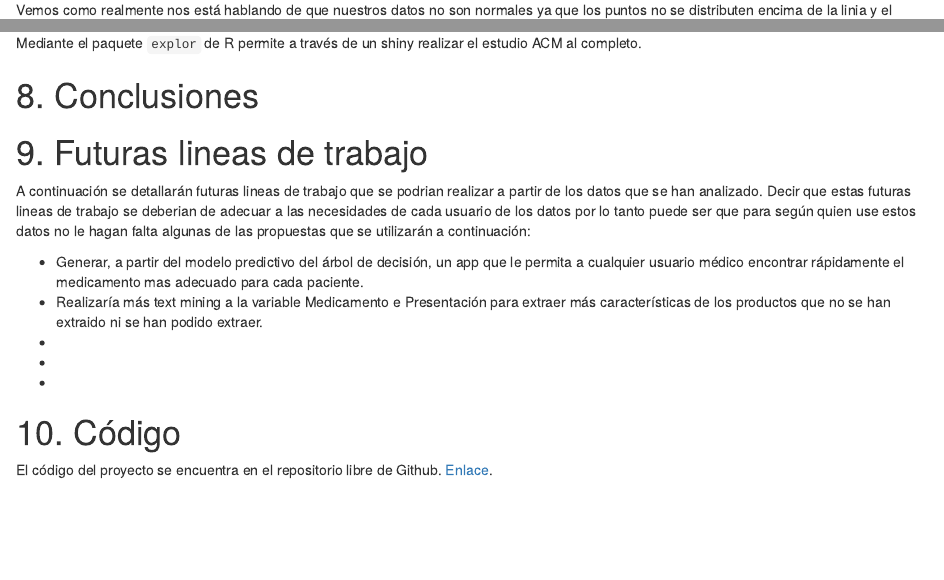
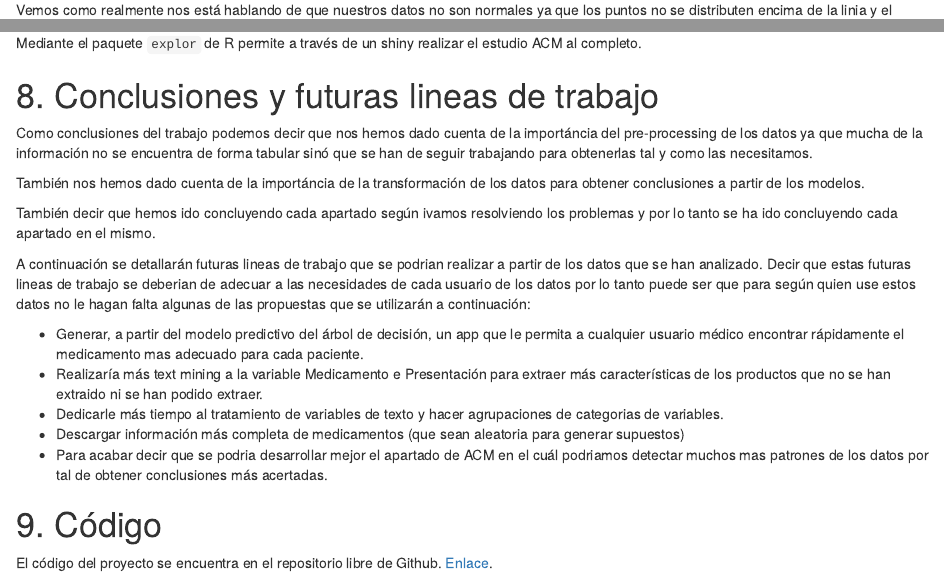
Before and after one commit to lmgeraldino/vademecum-consolidation, an R Markdown document (main.Rmd): the page in a window 1100 px wide, from 16960 px down, and a second part further down, joined at a grey line. Rendered offline with R 4.5, knitr and Pandoc, with nearby package versions; some code elsewhere in the file could not run offline.

Commit message:
Add files via upload

```diff
--- a/main.Rmd
+++ b/main.Rmd
@@ -809,19 +809,22 @@ Si aumentaramos la zona central podriamos llegar a encontrar mas relaciones entr
 
 Mediante el paquete `explor` de R permite a través de un shiny realizar el estudio ACM al completo.
 
-# 8. Conclusiones
+# 8. Conclusiones y futuras lineas de trabajo
 
+Como conclusiones del trabajo podemos decir que nos hemos dado cuenta de la importáncia del pre-processing de los datos ya que mucha de la información no se encuentra de forma tabular sinó que se han de seguir trabajando para obtenerlas tal y como las necesitamos.
 
-# 9. Futuras lineas de trabajo
+También nos hemos dado cuenta de la importáncia de la transformación de los datos para obtener conclusiones a partir de los modelos.
+
+También decir que hemos ido concluyendo cada apartado según ivamos resolviendo los problemas y por lo tanto se ha ido concluyendo cada apartado en el mismo.
 
 A continuación se detallarán futuras lineas de trabajo que se podrian realizar a partir de los datos que se han analizado. Decir que estas futuras lineas de trabajo se deberian de adecuar a las necesidades de cada usuario de los datos por lo tanto puede ser que para según quien use estos datos no le hagan falta algunas de las propuestas que se utilizarán a continuación:
 
   - Generar, a partir del modelo predictivo del árbol de decisión, un app que le permita a cualquier usuario médico encontrar rápidamente el medicamento mas adecuado para cada paciente.
   - Realizaría más text mining a la variable Medicamento e Presentación para extraer más características de los productos que no se han extraido ni se han podido extraer.
-  -
-  -
-  -
+  - Dedicarle más tiempo al tratamiento de variables de texto y hacer agrupaciones de categorias de variables.
+  - Descargar información más completa de medicamentos (que sean aleatoria para generar supuestos)
+  - Para acabar decir que se podria desarrollar mejor el apartado de ACM en el cuál podriamos detectar muchos mas patrones de los datos por tal de obtener conclusiones más acertadas.
 
-# 10. Código
+# 9. Código
 
 El código del proyecto se encuentra en el repositorio libre de Github. [Enlace](https://github.com/lmgeraldino/vademecum-consolidation).
```
Also changed, not shown: main.Rmd (4 more changed lines).
